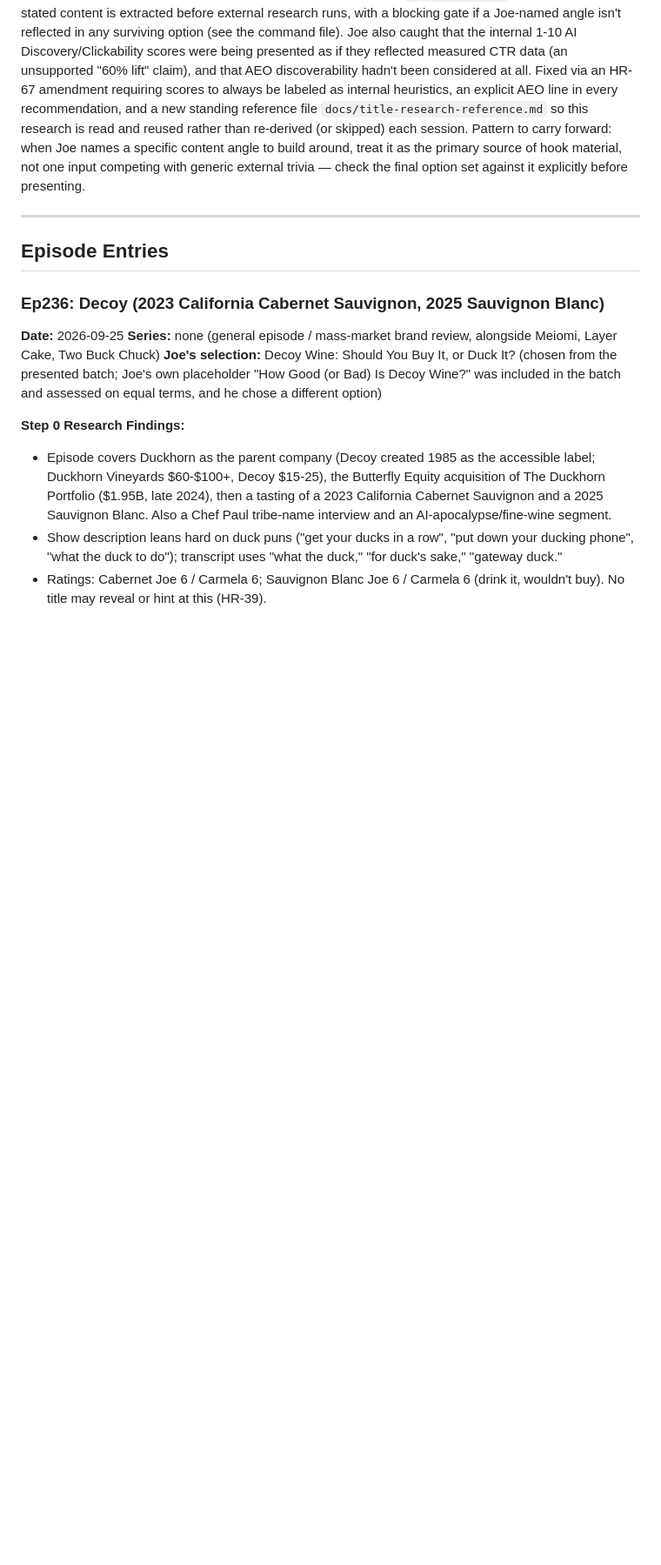
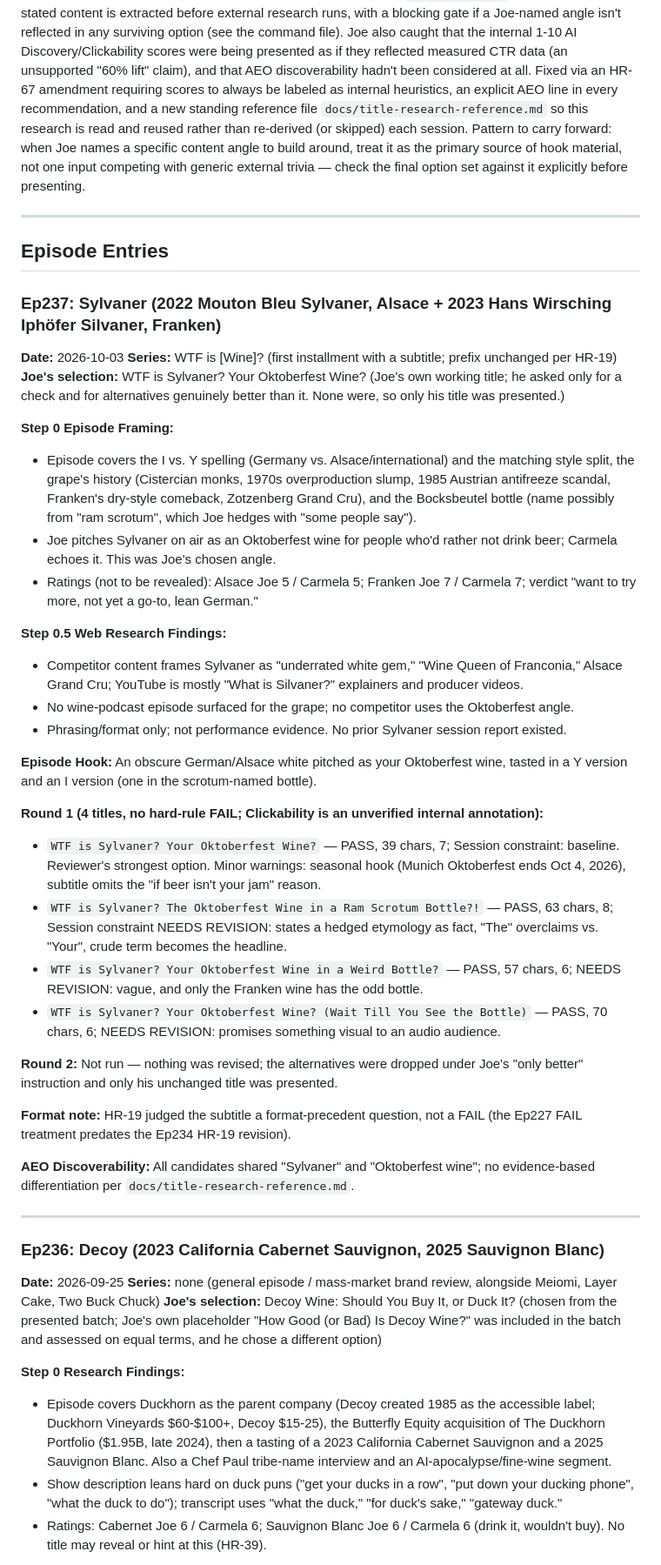
Before and after one commit to jammele/WinePairPodcast, a Markdown page: data/title-session-reports.md, the part around one of its changes. Shown at 87% size. Drawn GitHub-style; blank space fills up the shorter version.

Commit message:
Add Ep237 title: WTF is Sylvaner? Your Oktoberfest Wine?
Co-Authored-By: Claude Opus 5.5 <noreply@anthropic.com>

```diff
--- a/data/title-session-reports.md
+++ b/data/title-session-reports.md
@@ -50,6 +52,37 @@ All dated entries below are preserved unchanged as the historical record of the
 ---
 
 ## Episode Entries
+### Ep237: Sylvaner (2022 Mouton Bleu Sylvaner, Alsace + 2023 Hans Wirsching Iphöfer Silvaner, Franken)
+**Date:** 2026-10-03
+**Series:** WTF is [Wine]? (first installment with a subtitle; prefix unchanged per HR-19)
+**Joe's selection:** WTF is Sylvaner? Your Oktoberfest Wine? (Joe's own working title; he asked only for a check and for alternatives genuinely better than it. None were, so only his title was presented.)
+
+**Step 0 Episode Framing:**
+- Episode covers the I vs. Y spelling (Germany vs. Alsace/international) and the matching style split, the grape's history (Cistercian monks, 1970s overproduction slump, 1985 Austrian antifreeze scandal, Franken's dry-style comeback, Zotzenberg Grand Cru), and the Bocksbeutel bottle (name possibly from "ram scrotum", which Joe hedges with "some people say").
+- Joe pitches Sylvaner on air as an Oktoberfest wine for people who'd rather not drink beer; Carmela echoes it. This was Joe's chosen angle.
+- Ratings (not to be revealed): Alsace Joe 5 / Carmela 5; Franken Joe 7 / Carmela 7; verdict "want to try more, not yet a go-to, lean German."
+
+**Step 0.5 Web Research Findings:**
+- Competitor content frames Sylvaner as "underrated white gem," "Wine Queen of Franconia," Alsace Grand Cru; YouTube is mostly "What is Silvaner?" explainers and producer videos.
+- No wine-podcast episode surfaced for the grape; no competitor uses the Oktoberfest angle.
+- Phrasing/format only; not performance evidence. No prior Sylvaner session report existed.
+
+**Episode Hook:** An obscure German/Alsace white pitched as your Oktoberfest wine, tasted in a Y version and an I version (one in the scrotum-named bottle).
+
+**Round 1 (4 titles, no hard-rule FAIL; Clickability is an unverified internal annotation):**
+- `WTF is Sylvaner? Your Oktoberfest Wine?` — PASS, 39 chars, 7; Session constraint: baseline. Reviewer's strongest option. Minor warnings: seasonal hook (Munich Oktoberfest ends Oct 4, 2026), subtitle omits the "if beer isn't your jam" reason.
+- `WTF is Sylvaner? The Oktoberfest Wine in a Ram Scrotum Bottle?!` — PASS, 63 chars, 8; Session constraint NEEDS REVISION: states a hedged etymology as fact, "The" overclaims vs. "Your", crude term becomes the headline.
+- `WTF is Sylvaner? Your Oktoberfest Wine in a Weird Bottle?` — PASS, 57 chars, 6; NEEDS REVISION: vague, and only the Franken wine has the odd bottle.
+- `WTF is Sylvaner? Your Oktoberfest Wine? (Wait Till You See the Bottle)` — PASS, 70 chars, 6; NEEDS REVISION: promises something visual to an audio audience.
+
+**Round 2:** Not run — nothing was revised; the alternatives were dropped under Joe's "only better" instruction and only his unchanged title was presented.
+
+**Format note:** HR-19 judged the subtitle a format-precedent question, not a FAIL (the Ep227 FAIL treatment predates the Ep234 HR-19 revision).
+
+**AEO Discoverability:** All candidates shared "Sylvaner" and "Oktoberfest wine"; no evidence-based differentiation per `docs/title-research-reference.md`.
+
+---
+
 ### Ep236: Decoy (2023 California Cabernet Sauvignon, 2025 Sauvignon Blanc)
 **Date:** 2026-09-25
 **Series:** none (general episode / mass-market brand review, alongside Meiomi, Layer Cake, Two Buck Chuck)
```
Also changed, not shown: other parts of data/title-session-reports.md (+2 -0 lines), data/episode-titles.md (+5 -3 lines).
